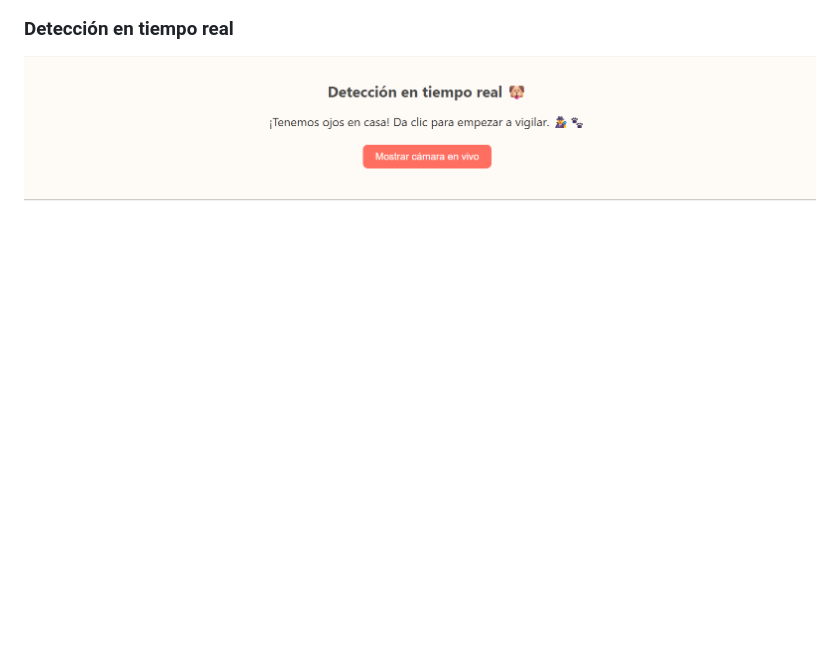
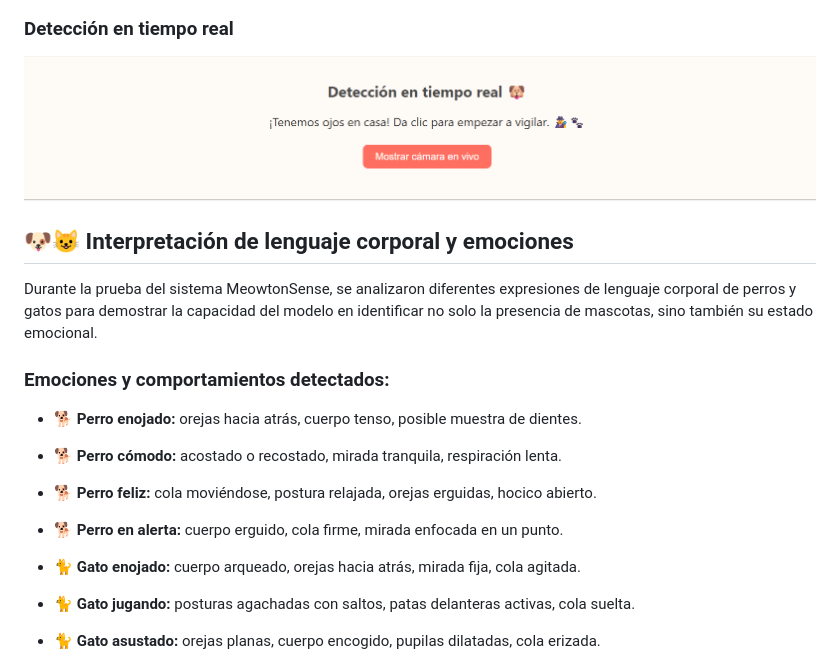
Before and after one commit to EduardoGMoreno/MeowtonSense, a Markdown page: README.md, the part around the change printed below. GitHub-like rendering; blank space fills up the shorter version.

```diff
--- a/README.md
+++ b/README.md
@@ -13,3 +13,19 @@
 
 ### Detección en tiempo real
 ![LiveCam](https://raw.githubusercontent.com/EduardoGMoreno/MeowtonSense/main/LiveCamMeowtonSense.png)
+
+## 🐶😺 Interpretación de lenguaje corporal y emociones
+
+Durante la prueba del sistema MeowtonSense, se analizaron diferentes expresiones de lenguaje corporal de perros y gatos para demostrar la capacidad del modelo en identificar no solo la presencia de mascotas, sino también su estado emocional.
+
+### Emociones y comportamientos detectados:
+
+- **🐕 Perro enojado:** orejas hacia atrás, cuerpo tenso, posible muestra de dientes.
+- **🐕 Perro cómodo:** acostado o recostado, mirada tranquila, respiración lenta.
+- **🐕 Perro feliz:** cola moviéndose, postura relajada, orejas erguidas, hocico abierto.
+- **🐕 Perro en alerta:** cuerpo erguido, cola firme, mirada enfocada en un punto.
+
+- **🐈 Gato enojado:** cuerpo arqueado, orejas hacia atrás, mirada fija, cola agitada.
+- **🐈 Gato jugando:** posturas agachadas con saltos, patas delanteras activas, cola suelta.
+- **🐈 Gato asustado:** orejas planas, cuerpo encogido, pupilas dilatadas, cola erizada.
+
```
Also changed, not shown: other parts of README.md (+17 -17 lines).
